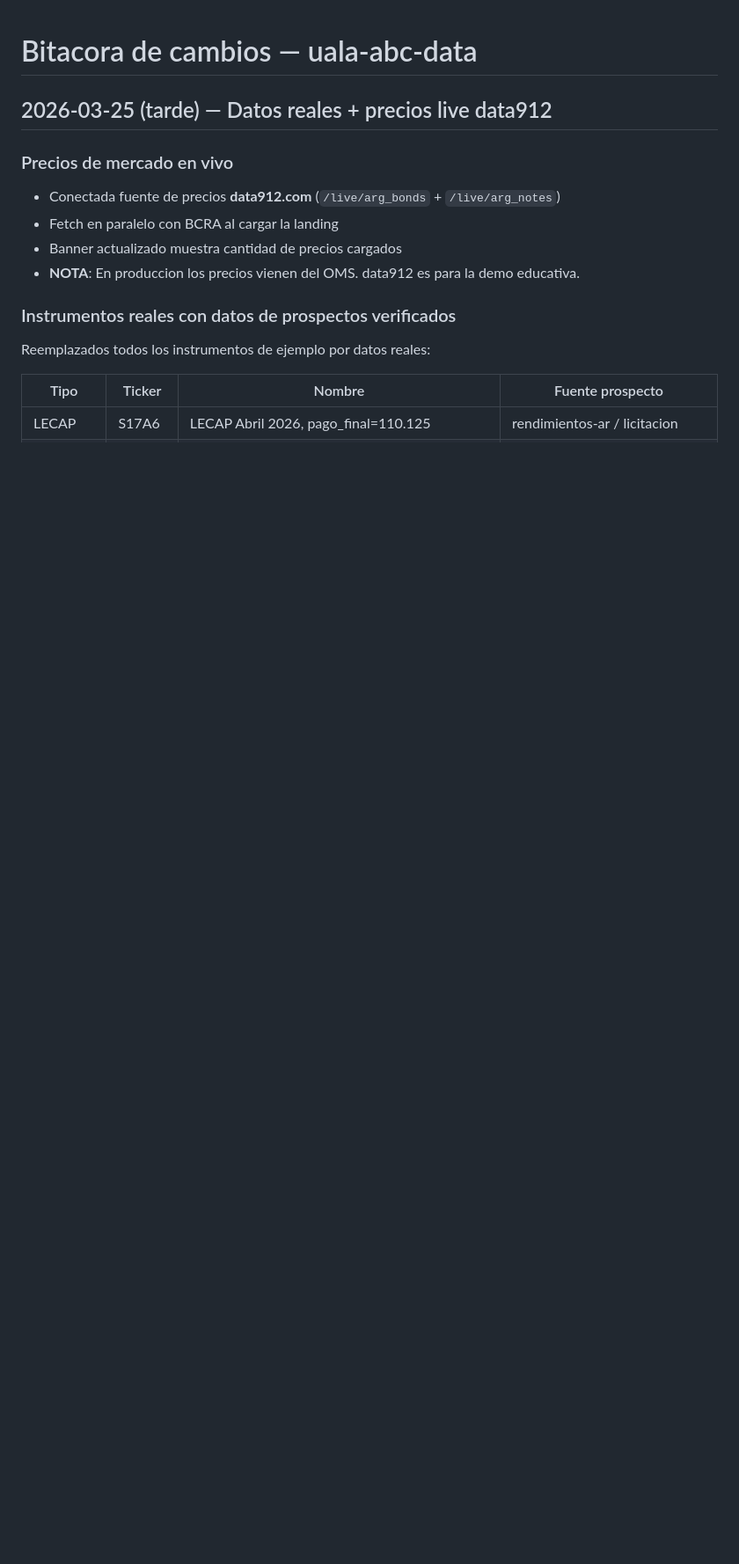
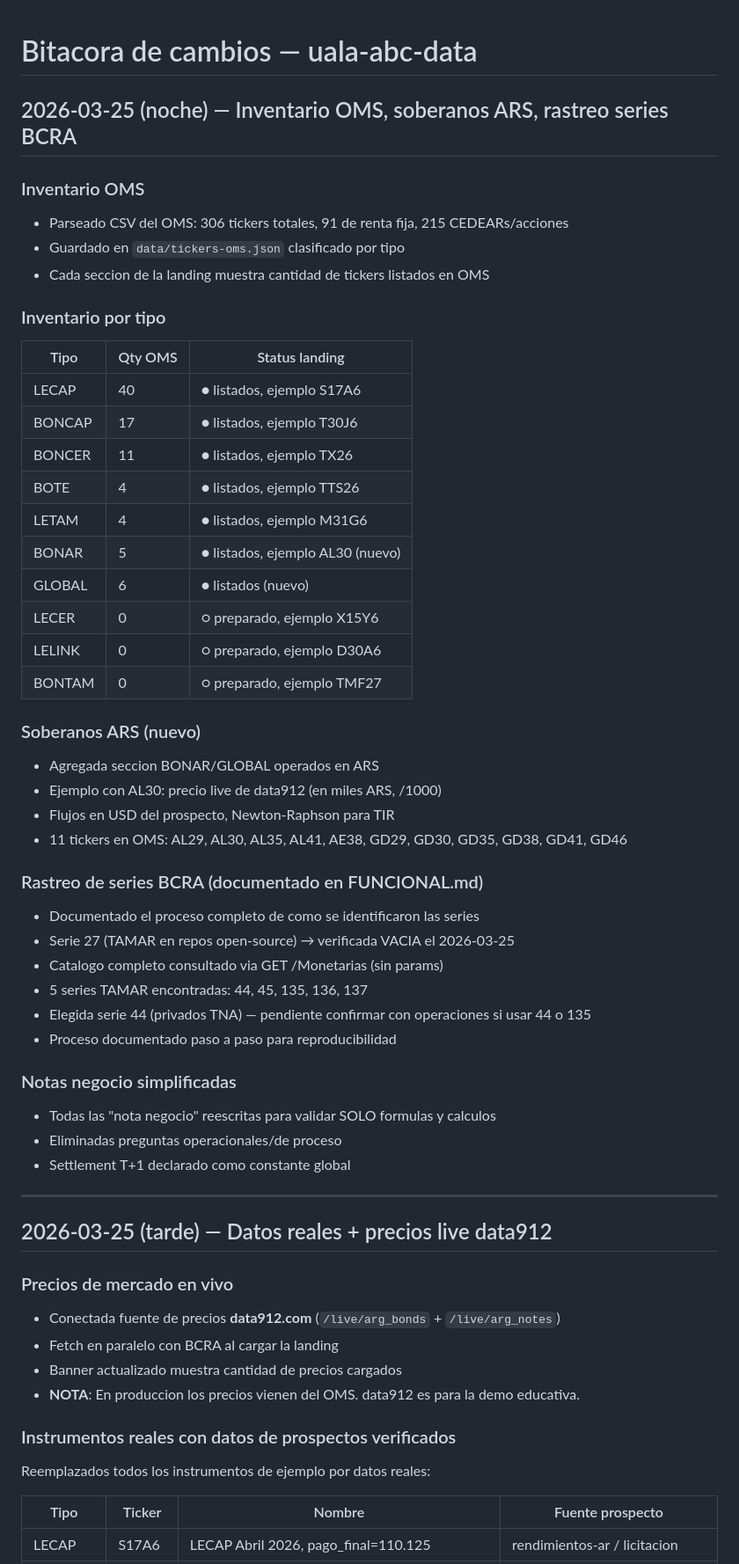
Before and after one commit to gonzalezmarcosdamian/renta_fija_pm, a Markdown page: CHANGELOG.md, the part around the change. Shown at 88% size. Rendered like a GitHub page; blank space fills up the shorter version.

```diff
--- a/CHANGELOG.md
+++ b/CHANGELOG.md
@@ -1,4 +1,46 @@
 # Bitacora de cambios — uala-abc-data
+
+## 2026-03-25 (noche) — Inventario OMS, soberanos ARS, rastreo series BCRA
+
+### Inventario OMS
+- Parseado CSV del OMS: 306 tickers totales, 91 de renta fija, 215 CEDEARs/acciones
+- Guardado en `data/tickers-oms.json` clasificado por tipo
+- Cada seccion de la landing muestra cantidad de tickers listados en OMS
+
+### Inventario por tipo
+| Tipo | Qty OMS | Status landing |
+|---|---|---|
+| LECAP | 40 | ● listados, ejemplo S17A6 |
+| BONCAP | 17 | ● listados, ejemplo T30J6 |
+| BONCER | 11 | ● listados, ejemplo TX26 |
+| BOTE | 4 | ● listados, ejemplo TTS26 |
+| LETAM | 4 | ● listados, ejemplo M31G6 |
+| BONAR | 5 | ● listados, ejemplo AL30 (nuevo) |
+| GLOBAL | 6 | ● listados (nuevo) |
+| LECER | 0 | ○ preparado, ejemplo X15Y6 |
+| LELINK | 0 | ○ preparado, ejemplo D30A6 |
+| BONTAM | 0 | ○ preparado, ejemplo TMF27 |
+
+### Soberanos ARS (nuevo)
+- Agregada seccion BONAR/GLOBAL operados en ARS
+- Ejemplo con AL30: precio live de data912 (en miles ARS, /1000)
+- Flujos en USD del prospecto, Newton-Raphson para TIR
+- 11 tickers en OMS: AL29, AL30, AL35, AL41, AE38, GD29, GD30, GD35, GD38, GD41, GD46
+
+### Rastreo de series BCRA (documentado en FUNCIONAL.md)
+- Documentado el proceso completo de como se identificaron las series
+- Serie 27 (TAMAR en repos open-source) → verificada VACIA el 2026-03-25
+- Catalogo completo consultado via GET /Monetarias (sin params)
+- 5 series TAMAR encontradas: 44, 45, 135, 136, 137
+- Elegida serie 44 (privados TNA) — pendiente confirmar con operaciones si usar 44 o 135
+- Proceso documentado paso a paso para reproducibilidad
+
+### Notas negocio simplificadas
+- Todas las "nota negocio" reescritas para validar SOLO formulas y calculos
+- Eliminadas preguntas operacionales/de proceso
+- Settlement T+1 declarado como constante global
+
+---
 
 ## 2026-03-25 (tarde) — Datos reales + precios live data912
 
```
Also changed, not shown: FUNCIONAL.md (+71 -3 lines).
